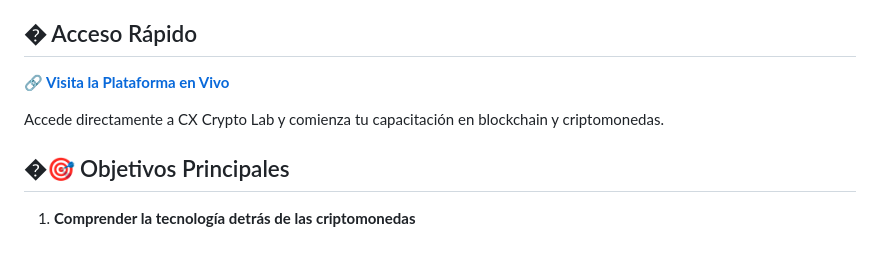
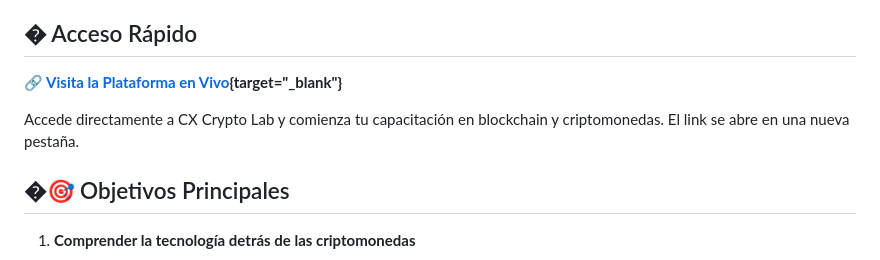
Before and after one commit to williamalbino-alt/Cx-Cripto-Lab, a Markdown page: README.md, the part around the change. Rendered like a GitHub page.

Commit message:
Add target blank to platform link - opens in new tab

```diff
--- a/README.md
+++ b/README.md
@@ -8,9 +8,9 @@ Plataforma de capacitación especializada en blockchain, criptomonedas y Web3 pa
 
 ## � Acceso Rápido
 
-**[🔗 Visita la Plataforma en Vivo](https://cxcriptolab.netlify.app/)**
+**[🔗 Visita la Plataforma en Vivo](https://cxcriptolab.netlify.app/){target="_blank"}**
 
-Accede directamente a CX Crypto Lab y comienza tu capacitación en blockchain y criptomonedas.
+Accede directamente a CX Crypto Lab y comienza tu capacitación en blockchain y criptomonedas. El link se abre en una nueva pestaña.
 
 ## �🎯 Objetivos Principales
 
```
